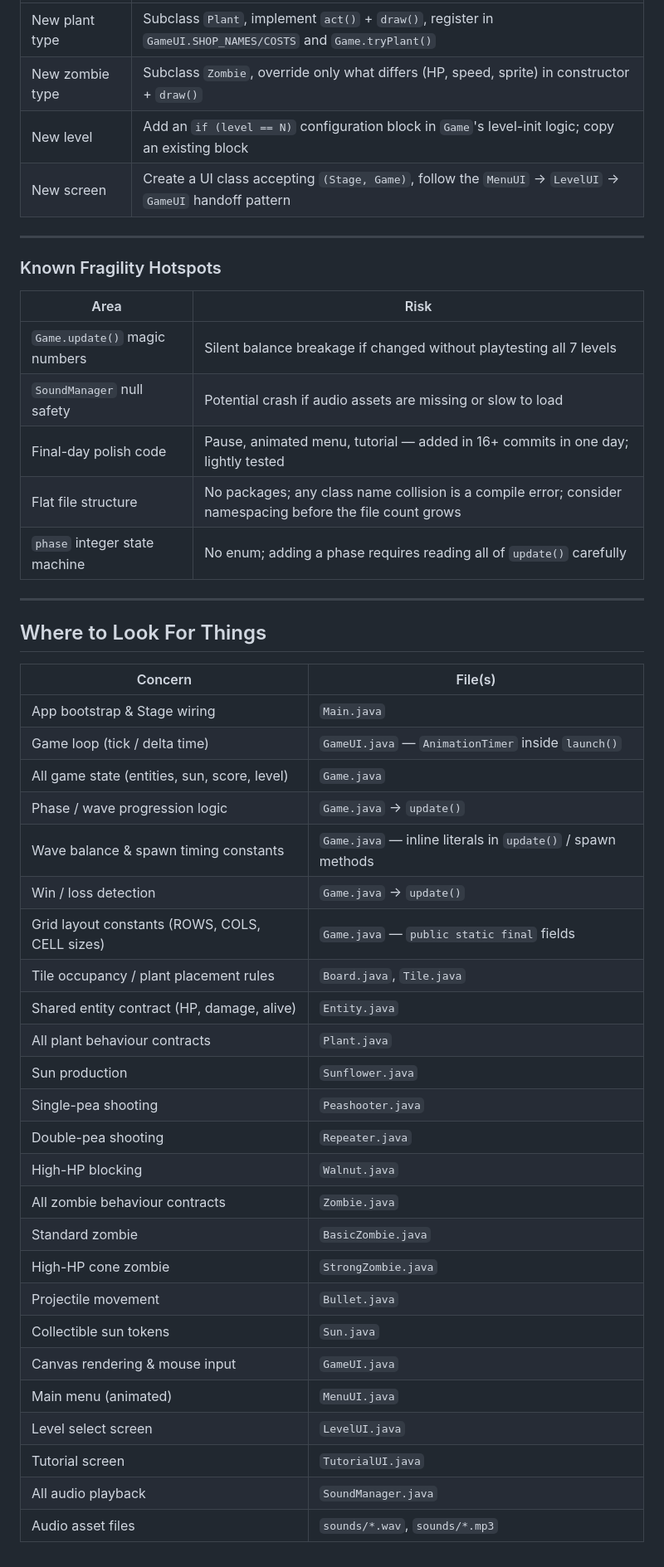
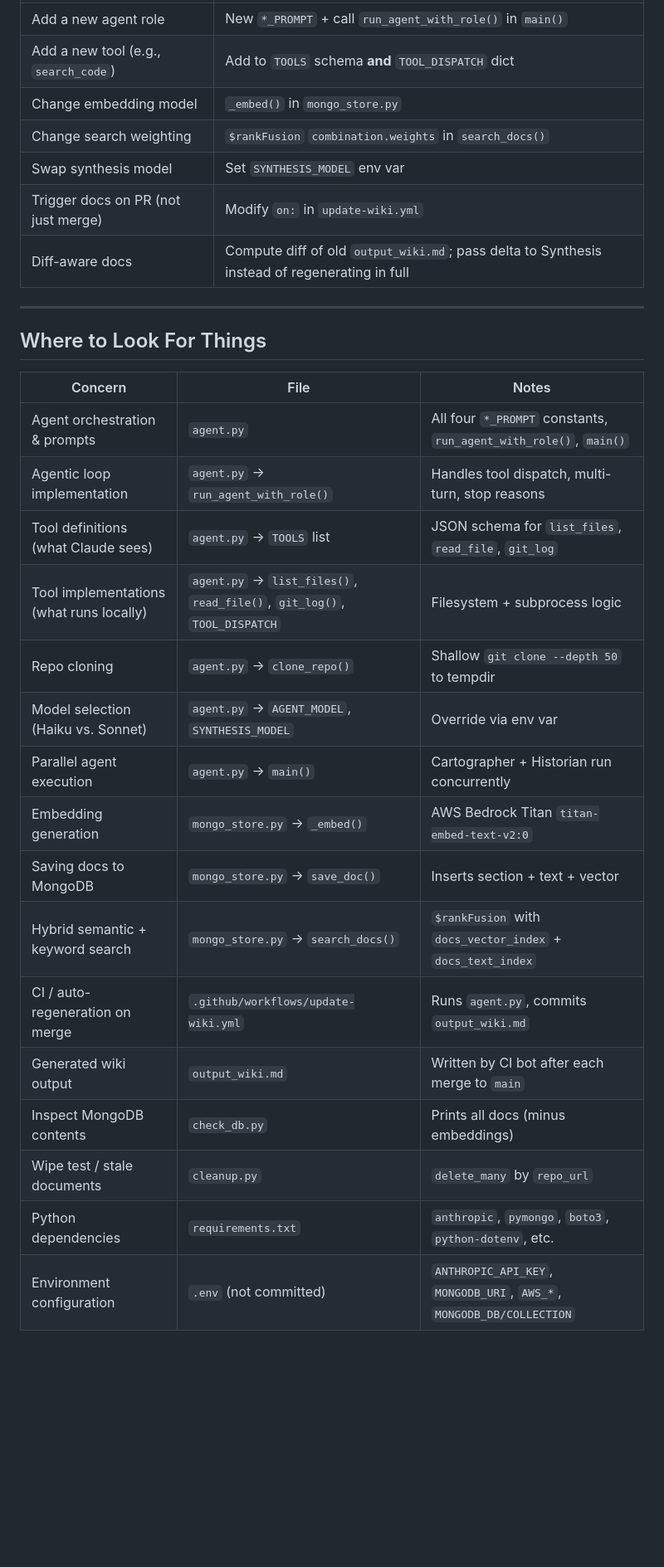
Before and after one commit to siddharthamalhotra/Inkwell-, a Markdown page: output_wiki.md, the part around one of its changes. Shown at 83% size. Drawn GitHub-style; blank space fills up the shorter version.

```diff
--- a/output_wiki.md
+++ b/output_wiki.md
@@ -269,49 +251,31 @@ Lane movement, plant-blocking, zombie-spacing, eating/attack behaviour, and the
 |---|---|
-| New plant type | Subclass `Plant`, implement `act()` + `draw()`, register in `GameUI.SHOP_NAMES/COSTS` and `Game.tryPlant()` |
-| New zombie type | Subclass `Zombie`, override only what differs (HP, speed, sprite) in constructor + `draw()` |
-| New level | Add an `if (level == N)` configuration block in `Game`'s level-init logic; copy an existing block |
-| New screen | Create a UI class accepting `(Stage, Game)`, follow the `MenuUI` → `LevelUI` → `GameUI` handoff pattern |
-
----
-
-### Known Fragility Hotspots
-
-| Area | Risk |
-|---|---|
-| `Game.update()` magic numbers | Silent balance breakage if changed without playtesting all 7 levels |
-| `SoundManager` null safety | Potential crash if audio assets are missing or slow to load |
-| Final-day polish code | Pause, animated menu, tutorial — added in 16+ commits in one day; lightly tested |
-| Flat file structure | No packages; any class name collision is a compile error; consider namespacing before the file count grows |
-| `phase` integer state machine | No enum; adding a phase requires reading all of `update()` carefully |
+| Add a new agent role | New `*_PROMPT` + call `run_agent_with_role()` in `main()` |
+| Add a new tool (e.g., `search_code`) | Add to `TOOLS` schema **and** `TOOL_DISPATCH` dict |
+| Change embedding model | `_embed()` in `mongo_store.py` |
+| Change search weighting | `$rankFusion` `combination.weights` in `search_docs()` |
+| Swap synthesis model | Set `SYNTHESIS_MODEL` env var |
+| Trigger docs on PR (not just merge) | Modify `on:` in `update-wiki.yml` |
+| Diff-aware docs | Compute diff of old `output_wiki.md`; pass delta to Synthesis instead of regenerating in full |
 
 ---
 
 ## Where to Look For Things
 
-| Concern | File(s) |
-|---|---|
-| App bootstrap & Stage wiring | `Main.java` |
-| Game loop (tick / delta time) | `GameUI.java` — `AnimationTimer` inside `launch()` |
-| All game state (entities, sun, score, level) | `Game.java` |
-| Phase / wave progression logic | `Game.java` → `update()` |
-| Wave balance & spawn timing constants | `Game.java` — inline literals in `update()` / spawn methods |
-| Win / loss detection | `Game.java` → `update()` |
-| Grid layout constants (ROWS, COLS, CELL sizes) | `Game.java` — `public static final` fields |
-| Tile occupancy / plant placement rules | `Board.java`, `Tile.java` |
-| Shared entity contract (HP, damage, alive) | `Entity.java` |
-| All plant behaviour contracts | `Plant.java` |
-| Sun production | `Sunflower.java` |
-| Single-pea shooting | `Peashooter.java` |
-| Double-pea shooting | `Repeater.java` |
-| High-HP blocking | `Walnut.java` |
-| All zombie behaviour contracts | `Zombie.java` |
-| Standard zombie | `BasicZombie.java` |
-| High-HP cone zombie | `StrongZombie.java` |
-| Projectile movement | `Bullet.java` |
-| Collectible sun tokens | `Sun.java` |
-| Canvas rendering & mouse input | `GameUI.java` |
-| Main menu (animated) | `MenuUI.java` |
-| Level select screen | `LevelUI.java` |
-| Tutorial screen | `TutorialUI.java` |
-| All audio playback | `SoundManager.java` |
-| Audio asset files | `sounds/*.wav`, `sounds/*.mp3` |
+| Concern | File | Notes |
+|---|---|---|
+| Agent orchestration & prompts | `agent.py` | All four `*_PROMPT` constants, `run_agent_with_role()`, `main()` |
+| Agentic loop implementation | `agent.py` → `run_agent_with_role()` | Handles tool dispatch, multi-turn, stop reasons |
+| Tool definitions (what Claude sees) | `agent.py` → `TOOLS` list | JSON schema for `list_files`, `read_file`, `git_log` |
+| Tool implementations (what runs locally) | `agent.py` → `list_files()`, `read_file()`, `git_log()`, `TOOL_DISPATCH` | Filesystem + subprocess logic |
+| Repo cloning | `agent.py` → `clone_repo()` | Shallow `git clone --depth 50` to tempdir |
+| Model selection (Haiku vs. Sonnet) | `agent.py` → `AGENT_MODEL`, `SYNTHESIS_MODEL` | Override via env var |
+| Parallel agent execution | `agent.py` → `main()` | Cartographer + Historian run concurrently |
+| Embedding generation | `mongo_store.py` → `_embed()` | AWS Bedrock Titan `titan-embed-text-v2:0` |
+| Saving docs to MongoDB | `mongo_store.py` → `save_doc()` | Inserts section + text + vector |
+| Hybrid semantic + keyword search | `mongo_store.py` → `search_docs()` | `$rankFusion` with `docs_vector_index` + `docs_text_index` |
+| CI / auto-regeneration on merge | `.github/workflows/update-wiki.yml` | Runs `agent.py`, commits `output_wiki.md` |
+| Generated wiki output | `output_wiki.md` | Written by CI bot after each merge to `main` |
+| Inspect MongoDB contents | `check_db.py` | Prints all docs (minus embeddings) |
+| Wipe test / stale documents | `cleanup.py` | `delete_many` by `repo_url` |
+| Python dependencies | `requirements.txt` | `anthropic`, `pymongo`, `boto3`, `python-dotenv`, etc. |
+| Environment configuration | `.env` (not committed) | `ANTHROPIC_API_KEY`, `MONGODB_URI`, `AWS_*`, `MONGODB_DB/COLLECTION` |
```
Also changed, not shown: other parts of output_wiki.md (+169 -187 lines).
